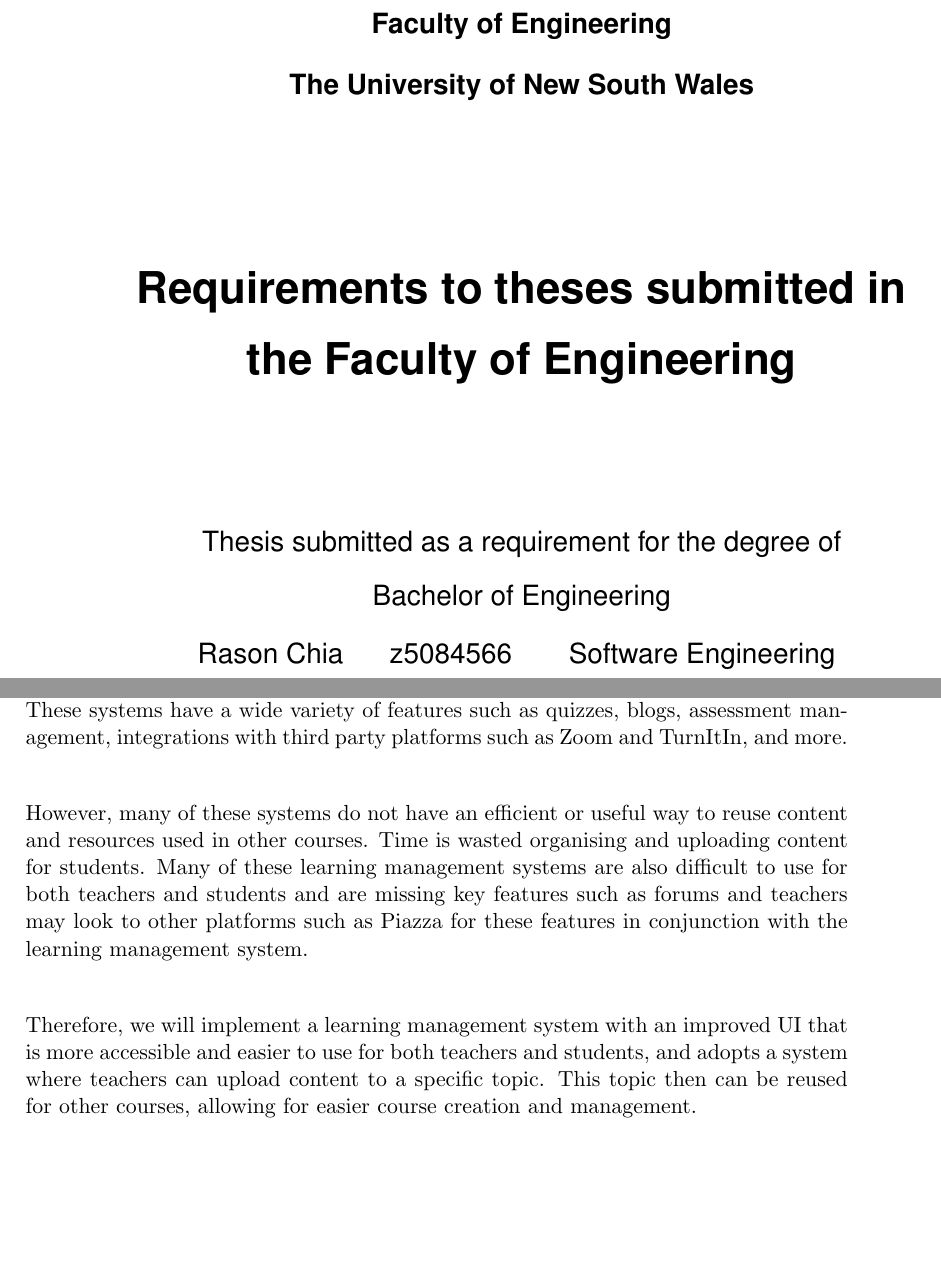
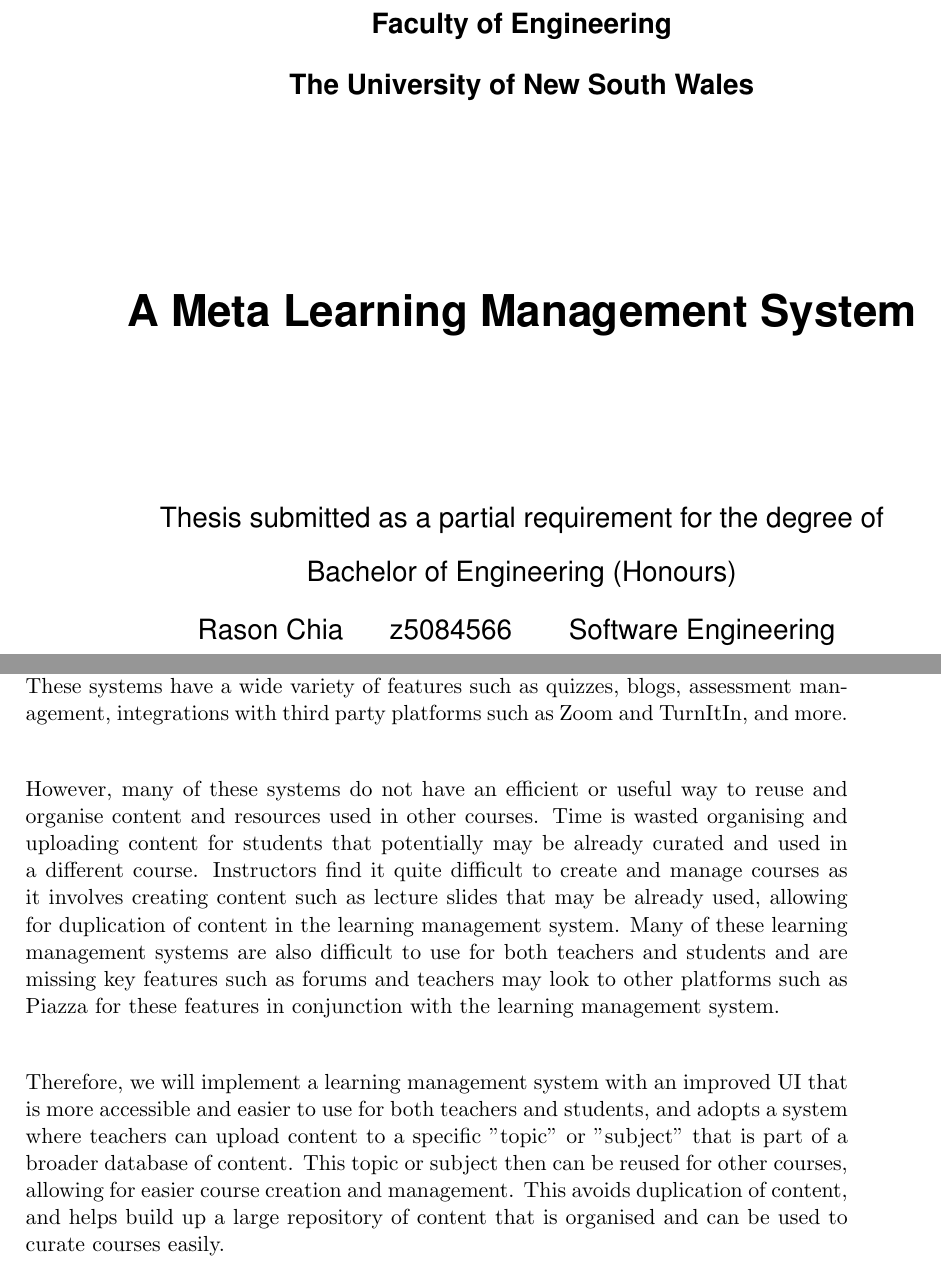
Before and after one commit to MeilinHuang/Meta-Learning-Management-System, a LaTeX thesis (Thesis/ThesisA/thesisa.tex, which reads Thesis/ThesisA/abstract.tex, Thesis/ThesisA/unswthesis.cls): two parts of pages 1 and 2 of 55, joined at a grey line, cut so that both start at the same text, the shorter picture padded with empty space. Compiled offline with pdfLaTeX.

Commit message:
updated abstract

```diff
--- a/Thesis/ThesisA/abstract.tex
+++ b/Thesis/ThesisA/abstract.tex
@@ -1,6 +1,6 @@
 \chapter*{Abstract}\label{abstract}
 More and more educational institutions depend on online learning management systems for distributing resources to students, which has been accelerated by the coronavirus pandemic, and so there are a huge number of learning management systems available. These systems have a wide variety of features such as quizzes, blogs, assessment management, integrations with third party platforms such as Zoom and TurnItIn, and more. \\
 
-However, many of these systems do not have an efficient or useful way to reuse content and resources used in other courses. Time is wasted organising and uploading content for students. Many of these learning management systems are also difficult to use for both teachers and students and are missing key features such as forums and teachers may look to other platforms such as Piazza for these features in conjunction with the learning management system. \\
+However, many of these systems do not have an efficient or useful way to reuse and organise content and resources used in other courses. Time is wasted organising and uploading content for students that potentially may be already curated and used in a different course. Instructors find it quite difficult to create and manage courses as it involves creating content such as lecture slides that may be already used, allowing for duplication of content in the learning management system. Many of these learning management systems are also difficult to use for both teachers and students and are missing key features such as forums and teachers may look to other platforms such as Piazza for these features in conjunction with the learning management system. \\
 
-Therefore, we will implement a learning management system with an improved UI that is more accessible and easier to use for both teachers and students, and adopts a system where teachers can upload content to a specific topic. This topic then can be reused for other courses, allowing for easier course creation and management.
+Therefore, we will implement a learning management system with an improved UI that is more accessible and easier to use for both teachers and students, and adopts a system where teachers can upload content to a specific "topic" or "subject" that is part of a broader database of content. This topic or subject then can be reused for other courses, allowing for easier course creation and management. This avoids duplication of content, and helps build up a large repository of content that is organised and can be used to curate courses easily.
--- a/Thesis/ThesisA/thesisa.tex
+++ b/Thesis/ThesisA/thesisa.tex
@@ -20,11 +20,11 @@
 
 
 %% Thesis details
-\thesistitle{Requirements to theses submitted in the Faculty of Engineering}
+\thesistitle{A Meta Learning Management System}
 \thesisschool{School of Computer Science and Engineering}
 \thesisauthor{My Name}
 \thesistopic{Meta Learning Management System}  % for undergrad theses only
-\thesisdegree{Bachelor of Engineering}
+\thesisdegree{Bachelor of Engineering (Honours)}
 %\thesisdegree{Doctor of Philosophy}
 \thesisdate{January 1970}
 \thesissupervisor{A/Prof.\ Person}% for undergrad theses only
--- a/Thesis/ThesisA/unswthesis.cls
+++ b/Thesis/ThesisA/unswthesis.cls
@@ -438,7 +438,7 @@ Graduate Research.
 	    \vskip 0pt plus 8fill%
 	    {\largeboldcoverpagefont \ThesisTitle \par}%
             \vskip 0pt plus 8fill
-	    Thesis submitted as a requirement for the degree of\\[1ex]
+	    Thesis submitted as a partial requirement for the degree of\\[1ex]
             \ThesisDegreeName \par%
             \begin{tabular}{ c c c }
               Rason Chia & z5084566  & Software Engineering \\
```
